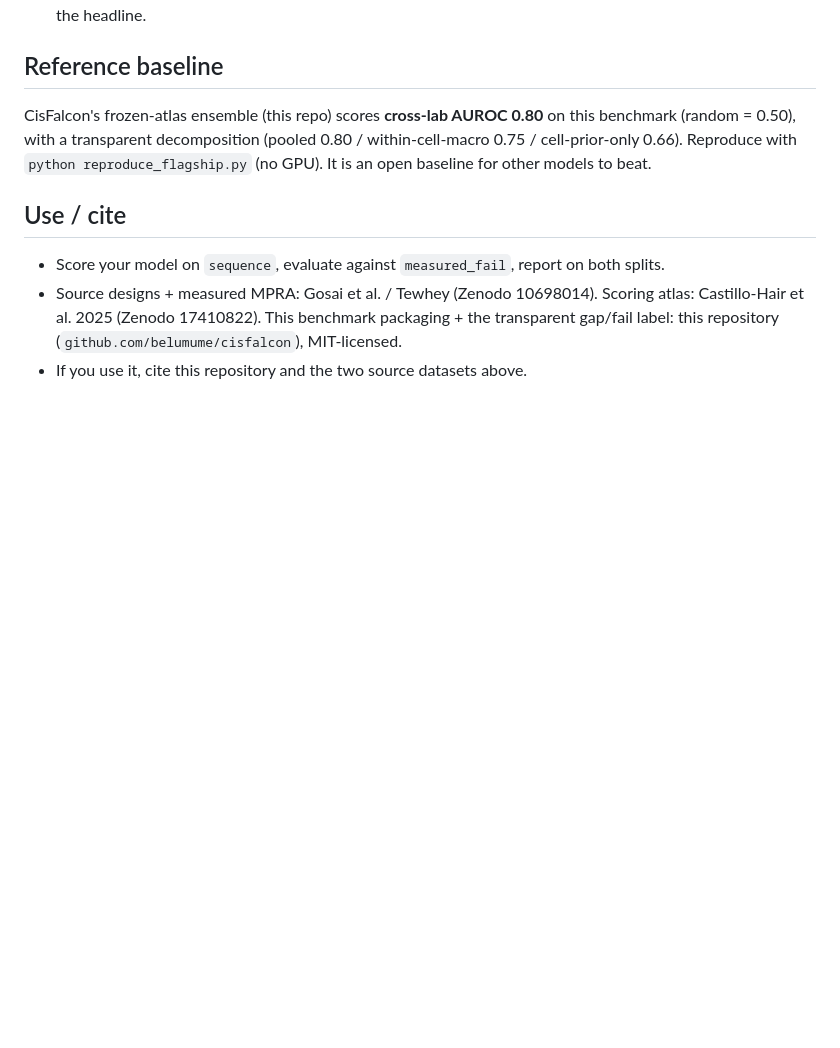
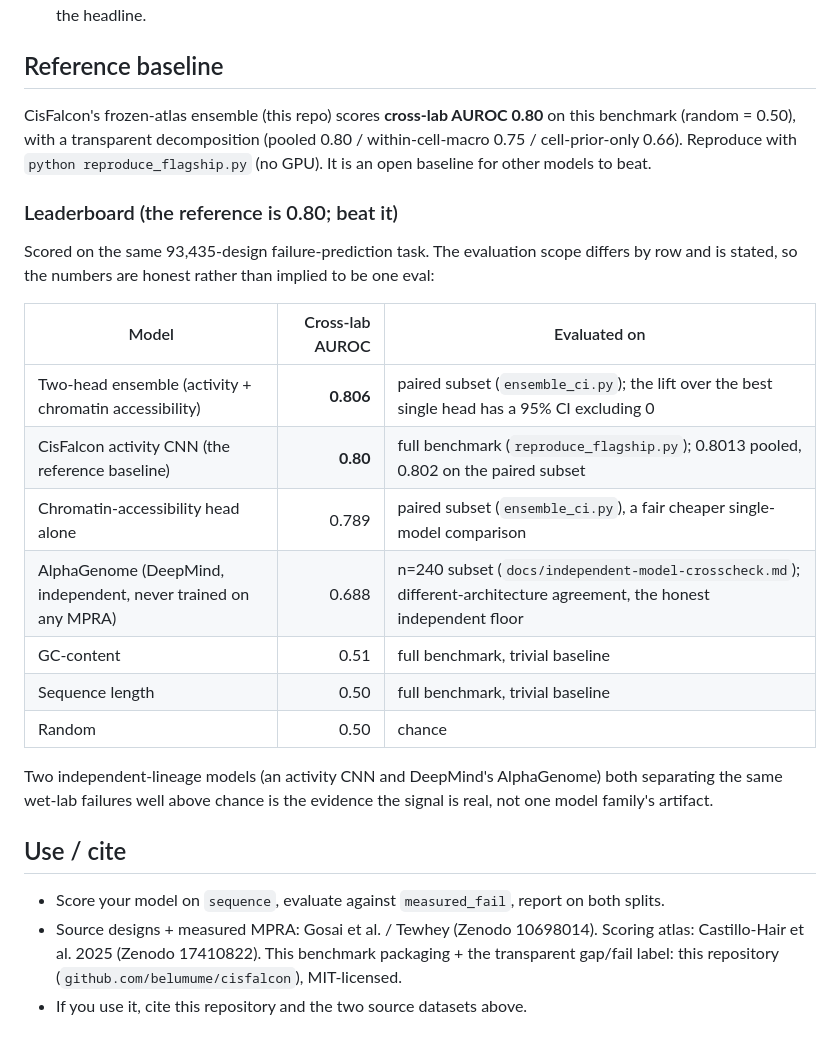
Before and after one commit to belumume/cisfalcon, a Markdown page: BENCHMARK.md, the part around the change. Drawn GitHub-style; blank space fills up the shorter version.

Commit message:
Add a scoped leaderboard table to the public benchmark: ranks the ensemble (0.806), the activity-CNN reference (0.80), the accessibility head (0.789), independent AlphaGenome (0.688), and trivial baselines, each with its honest evaluation scope

```diff
--- a/BENCHMARK.md
+++ b/BENCHMARK.md
@@ -59,6 +59,24 @@ CisFalcon's frozen-atlas ensemble (this repo) scores **cross-lab AUROC 0.80** on
 cell-prior-only 0.66). Reproduce with `python reproduce_flagship.py` (no GPU). It is an open baseline
 for other models to beat.
 
+### Leaderboard (the reference is 0.80; beat it)
+
+Scored on the same 93,435-design failure-prediction task. The evaluation scope differs by row and is
+stated, so the numbers are honest rather than implied to be one eval:
+
+| Model | Cross-lab AUROC | Evaluated on |
+|---|---:|---|
+| Two-head ensemble (activity + chromatin accessibility) | **0.806** | paired subset (`ensemble_ci.py`); the lift over the best single head has a 95% CI excluding 0 |
+| CisFalcon activity CNN (the reference baseline) | **0.80** | full benchmark (`reproduce_flagship.py`); 0.8013 pooled, 0.802 on the paired subset |
+| Chromatin-accessibility head alone | 0.789 | paired subset (`ensemble_ci.py`), a fair cheaper single-model comparison |
+| AlphaGenome (DeepMind, independent, never trained on any MPRA) | 0.688 | n=240 subset (`docs/independent-model-crosscheck.md`); different-architecture agreement, the honest independent floor |
+| GC-content | 0.51 | full benchmark, trivial baseline |
+| Sequence length | 0.50 | full benchmark, trivial baseline |
+| Random | 0.50 | chance |
+
+Two independent-lineage models (an activity CNN and DeepMind's AlphaGenome) both separating the same
+wet-lab failures well above chance is the evidence the signal is real, not one model family's artifact.
+
 ## Use / cite
 
 - Score your model on `sequence`, evaluate against `measured_fail`, report on both splits.
```
